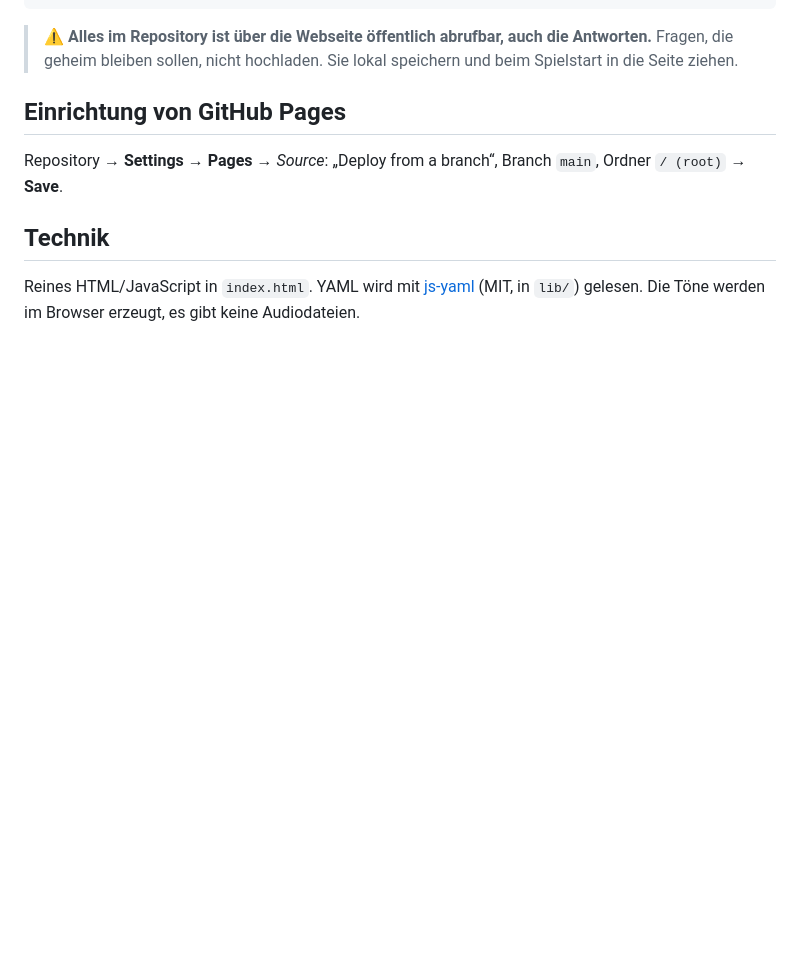
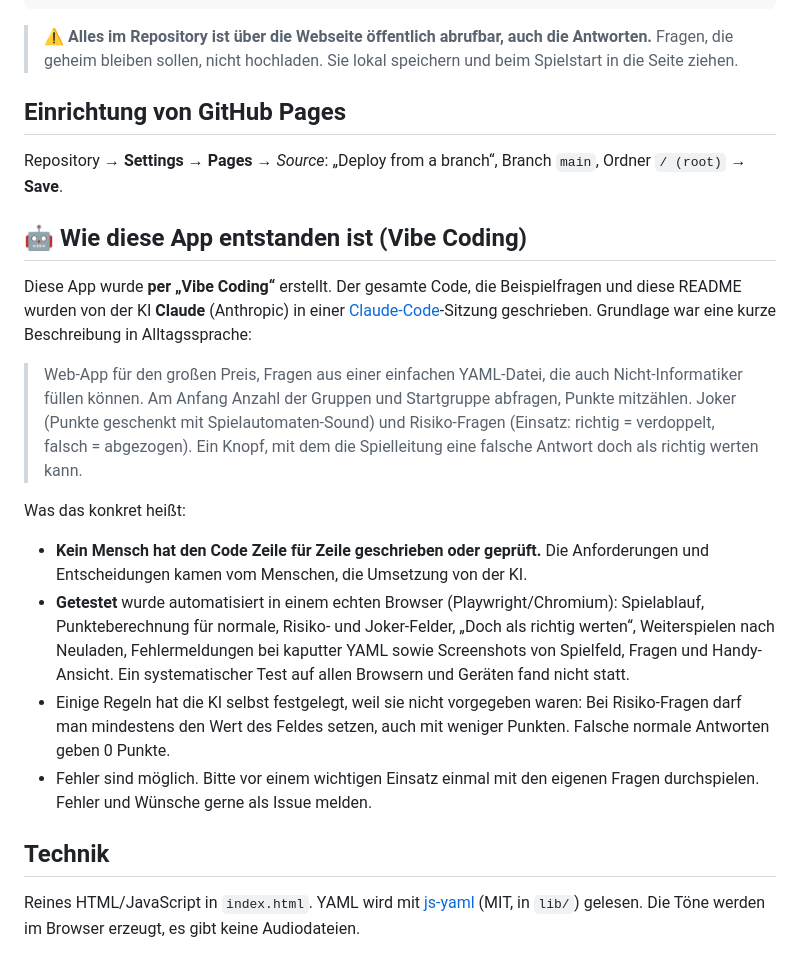
Before and after one commit to nilhoel1/grosser-preis, a Markdown page: README.md, the part around the change. Drawn GitHub-style; blank space fills up the shorter version.

Commit message:
README: Abschnitt zum Vibe-Coding-Ansatz
Co-Authored-By: Claude Opus 5.5 <noreply@anthropic.com>
Claude-Session: https://claude.ai/code/session_017L9cgvzrtx6YKQ5ADhdMgX

```diff
--- a/README.md
+++ b/README.md
@@ -85,6 +85,19 @@ quizze:
 
 Repository → **Settings** → **Pages** → *Source*: „Deploy from a branch“, Branch `main`, Ordner `/ (root)` → **Save**.
 
+## 🤖 Wie diese App entstanden ist (Vibe Coding)
+
+Diese App wurde **per „Vibe Coding“** erstellt. Der gesamte Code, die Beispielfragen und diese README wurden von der KI **Claude** (Anthropic) in einer [Claude-Code](https://claude.ai/code)-Sitzung geschrieben. Grundlage war eine kurze Beschreibung in Alltagssprache:
+
+> Web-App für den großen Preis, Fragen aus einer einfachen YAML-Datei, die auch Nicht-Informatiker füllen können. Am Anfang Anzahl der Gruppen und Startgruppe abfragen, Punkte mitzählen. Joker (Punkte geschenkt mit Spielautomaten-Sound) und Risiko-Fragen (Einsatz: richtig = verdoppelt, falsch = abgezogen). Ein Knopf, mit dem die Spielleitung eine falsche Antwort doch als richtig werten kann.
+
+Was das konkret heißt:
+
+- **Kein Mensch hat den Code Zeile für Zeile geschrieben oder geprüft.** Die Anforderungen und Entscheidungen kamen vom Menschen, die Umsetzung von der KI.
+- **Getestet** wurde automatisiert in einem echten Browser (Playwright/Chromium): Spielablauf, Punkteberechnung für normale, Risiko- und Joker-Felder, „Doch als richtig werten“, Weiterspielen nach Neuladen, Fehlermeldungen bei kaputter YAML sowie Screenshots von Spielfeld, Fragen und Handy-Ansicht. Ein systematischer Test auf allen Browsern und Geräten fand nicht statt.
+- Einige Regeln hat die KI selbst festgelegt, weil sie nicht vorgegeben waren: Bei Risiko-Fragen darf man mindestens den Wert des Feldes setzen, auch mit weniger Punkten. Falsche normale Antworten geben 0 Punkte.
+- Fehler sind möglich. Bitte vor einem wichtigen Einsatz einmal mit den eigenen Fragen durchspielen. Fehler und Wünsche gerne als Issue melden.
+
 ## Technik
 
 Reines HTML/JavaScript in `index.html`. YAML wird mit [js-yaml](https://github.com/nodeca/js-yaml) (MIT, in `lib/`) gelesen.
```
